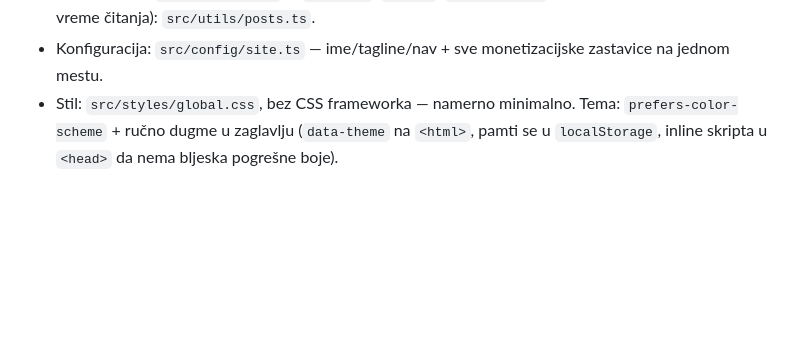
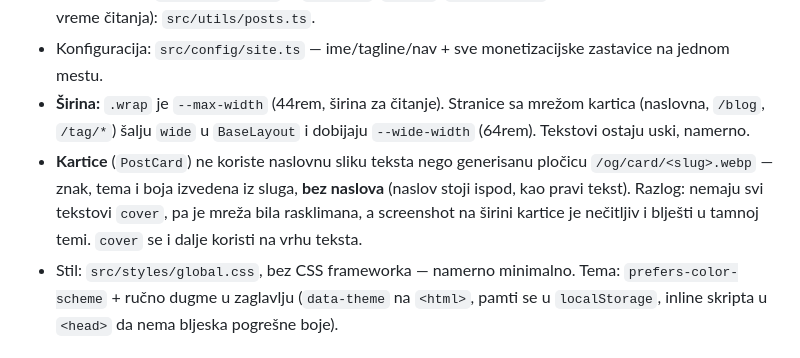
Before and after one commit to zonya/smartdom-guides, a Markdown page: CLAUDE.md, the part around the change. GitHub-like rendering; blank space fills up the shorter version.

Commit message:
Document the width and card-tile decisions
Co-Authored-By: Claude Opus 5 <noreply@anthropic.com>

```diff
--- a/CLAUDE.md
+++ b/CLAUDE.md
@@ -54,6 +54,14 @@ ostaje ispod prihoda (server + domen su ukupno ~5-6€/mesec).
   Pomoćne funkcije (sortiranje, vreme čitanja): `src/utils/posts.ts`.
 - Konfiguracija: `src/config/site.ts` — ime/tagline/nav + sve monetizacijske
   zastavice na jednom mestu.
+- **Širina:** `.wrap` je `--max-width` (44rem, širina za čitanje). Stranice sa
+  mrežom kartica (naslovna, `/blog`, `/tag/*`) šalju `wide` u `BaseLayout` i
+  dobijaju `--wide-width` (64rem). Tekstovi ostaju uski, namerno.
+- **Kartice** (`PostCard`) ne koriste naslovnu sliku teksta nego generisanu
+  pločicu `/og/card/<slug>.webp` — znak, tema i boja izvedena iz sluga, **bez
+  naslova** (naslov stoji ispod, kao pravi tekst). Razlog: nemaju svi tekstovi
+  `cover`, pa je mreža bila rasklimana, a screenshot na širini kartice je
+  nečitljiv i blješti u tamnoj temi. `cover` se i dalje koristi na vrhu teksta.
 - Stil: `src/styles/global.css`, bez CSS frameworka — namerno minimalno.
   Tema: `prefers-color-scheme` + ručno dugme u zaglavlju (`data-theme` na
   `<html>`, pamti se u `localStorage`, inline skripta u `<head>` da nema
```
